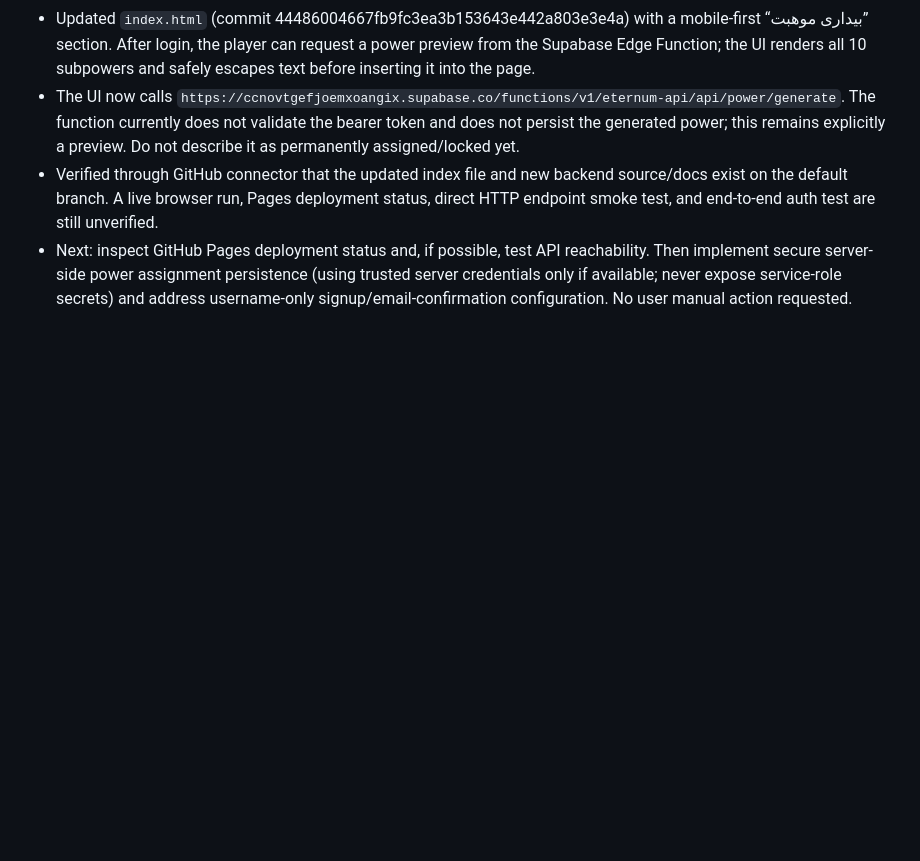
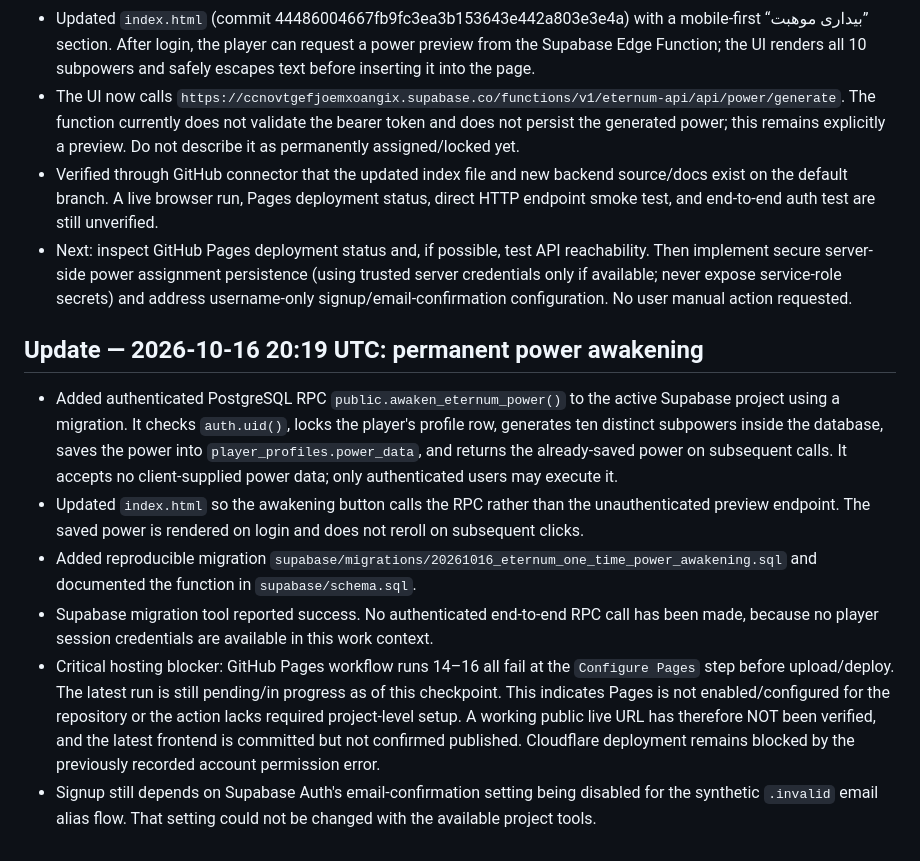
Before and after one commit to amirmohammadzare726-ops/Anime-, a Markdown page: ETERNUM_HANDOFF_2026-10-16.md, the part around the change. GitHub-like rendering; blank space fills up the shorter version.

Commit message:
Record permanent awakening implementation and hosting blockers

```diff
--- a/ETERNUM_HANDOFF_2026-10-16.md
+++ b/ETERNUM_HANDOFF_2026-10-16.md
@@ -97,3 +97,12 @@ Earlier work connected Supabase project ccnovtgefjoemxoangix (URL https://ccnovt
 - The UI now calls `https://ccnovtgefjoemxoangix.supabase.co/functions/v1/eternum-api/api/power/generate`. The function currently does not validate the bearer token and does not persist the generated power; this remains explicitly a preview. Do not describe it as permanently assigned/locked yet.
 - Verified through GitHub connector that the updated index file and new backend source/docs exist on the default branch. A live browser run, Pages deployment status, direct HTTP endpoint smoke test, and end-to-end auth test are still unverified.
 - Next: inspect GitHub Pages deployment status and, if possible, test API reachability. Then implement secure server-side power assignment persistence (using trusted server credentials only if available; never expose service-role secrets) and address username-only signup/email-confirmation configuration. No user manual action requested.
+
+
+## Update — 2026-10-16 20:19 UTC: permanent power awakening
+- Added authenticated PostgreSQL RPC `public.awaken_eternum_power()` to the active Supabase project using a migration. It checks `auth.uid()`, locks the player's profile row, generates ten distinct subpowers inside the database, saves the power into `player_profiles.power_data`, and returns the already-saved power on subsequent calls. It accepts no client-supplied power data; only authenticated users may execute it.
+- Updated `index.html` so the awakening button calls the RPC rather than the unauthenticated preview endpoint. The saved power is rendered on login and does not reroll on subsequent clicks.
+- Added reproducible migration `supabase/migrations/20261016_eternum_one_time_power_awakening.sql` and documented the function in `supabase/schema.sql`.
+- Supabase migration tool reported success. No authenticated end-to-end RPC call has been made, because no player session credentials are available in this work context.
+- Critical hosting blocker: GitHub Pages workflow runs 14–16 all fail at the `Configure Pages` step before upload/deploy. The latest run is still pending/in progress as of this checkpoint. This indicates Pages is not enabled/configured for the repository or the action lacks required project-level setup. A working public live URL has therefore NOT been verified, and the latest frontend is committed but not confirmed published. Cloudflare deployment remains blocked by the previously recorded account permission error.
+- Signup still depends on Supabase Auth's email-confirmation setting being disabled for the synthetic `.invalid` email alias flow. That setting could not be changed with the available project tools.
```
